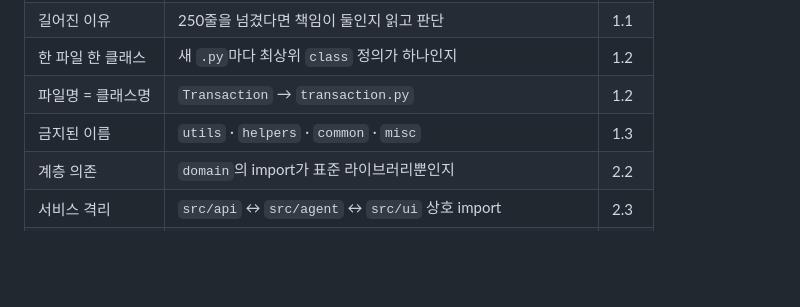
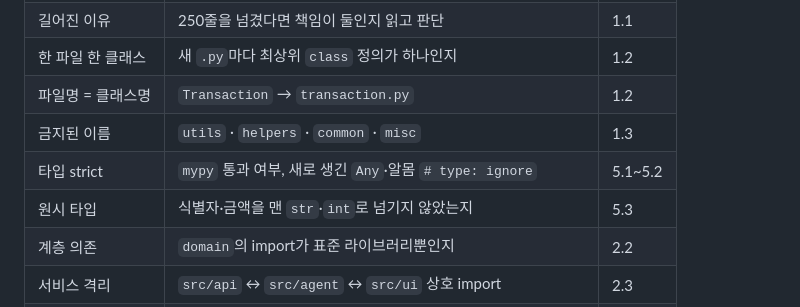
Before and after one commit to 2026-ai-service-engineering-a/account-book, a Markdown page: docs/git-flow-guide.md, the part around the change. GitHub-like rendering; blank space fills up the shorter version.

```diff
--- a/docs/git-flow-guide.md
+++ b/docs/git-flow-guide.md
@@ -83,6 +83,8 @@ git diff --name-only --diff-filter=d develop...HEAD
 | 한 파일 한 클래스 | 새 `.py`마다 최상위 `class` 정의가 하나인지 | 1.2 |
 | 파일명 = 클래스명 | `Transaction` → `transaction.py` | 1.2 |
 | 금지된 이름 | `utils` · `helpers` · `common` · `misc` | 1.3 |
+| 타입 strict | `mypy` 통과 여부, 새로 생긴 `Any`·알몸 `# type: ignore` | 5.1~5.2 |
+| 원시 타입 | 식별자·금액을 맨 `str`·`int`로 넘기지 않았는지 | 5.3 |
 | 계층 의존 | `domain`의 import가 표준 라이브러리뿐인지 | 2.2 |
 | 서비스 격리 | `src/api` ↔ `src/agent` ↔ `src/ui` 상호 import | 2.3 |
 | 테스트 미러 | 새 `src/` 파일마다 `tests/` 같은 경로에 테스트가 있는지 | 4.1 |
```
Also changed, not shown: docs/development-rules.md (+118 -3 lines).
